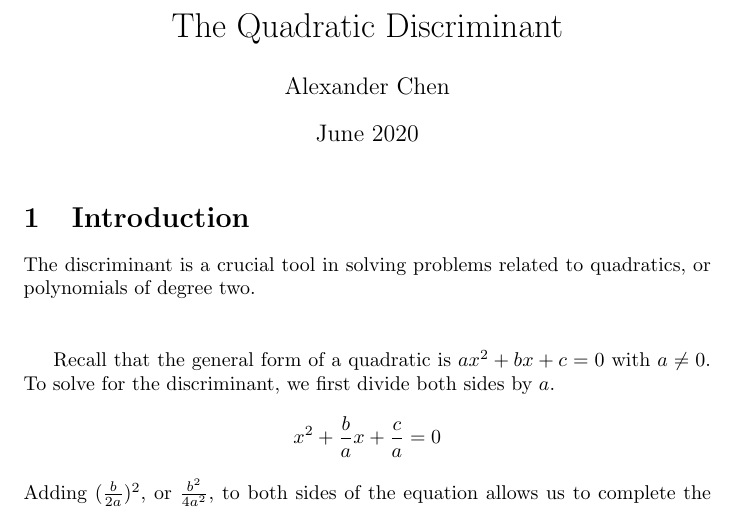
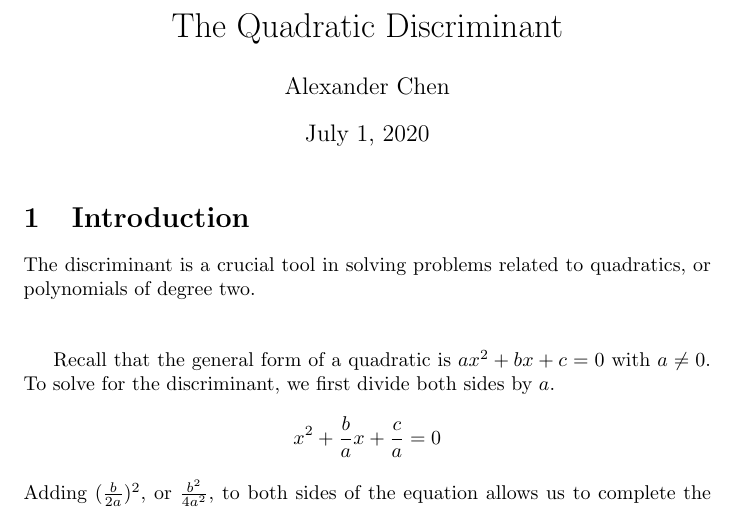
Before and after one commit to focus-learning/focus-learning.github.io, a LaTeX document (algebra/quadratic-discriminant/quadratic-discriminant.tex): part of page 1 of 2, cut so that both start at the same text. Compiled offline with pdfLaTeX.

Commit message:
update date

```diff
--- a/algebra/quadratic-discriminant/quadratic-discriminant.tex
+++ b/algebra/quadratic-discriminant/quadratic-discriminant.tex
@@ -5,7 +5,7 @@
 
 \title{The Quadratic Discriminant}
 \author{Alexander Chen}
-\date{June 2020}
+\date{July 1, 2020}
 
 \begin{document}
 
```
Also changed, not shown: algebra/quadratic-discriminant/quadratic-discriminant.pdf, 3 other files.
